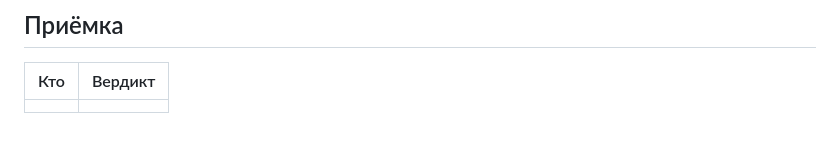
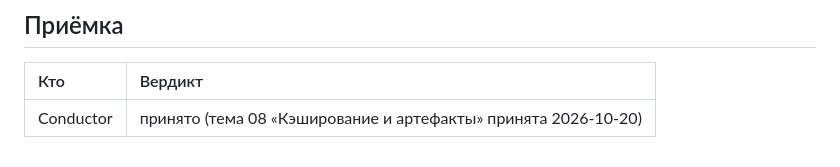
Before and after one commit to y-kolyada/github-actions, a Markdown page: lessons/record-8.md, the part around the change. GitHub-like rendering; blank space fills up the shorter version.

Commit message:
docs(record): record step 8 acceptance by Conductor

```diff
--- a/lessons/record-8.md
+++ b/lessons/record-8.md
@@ -195,4 +195,4 @@ b0a325f feat(content): topic 08 covers caching, restore-keys, and artifact lifec
 
 | Кто | Вердикт |
 | :-- | :-- |
-| | |
+| Conductor | принято (тема 08 «Кэширование и артефакты» принята 2026-10-20) |
```
